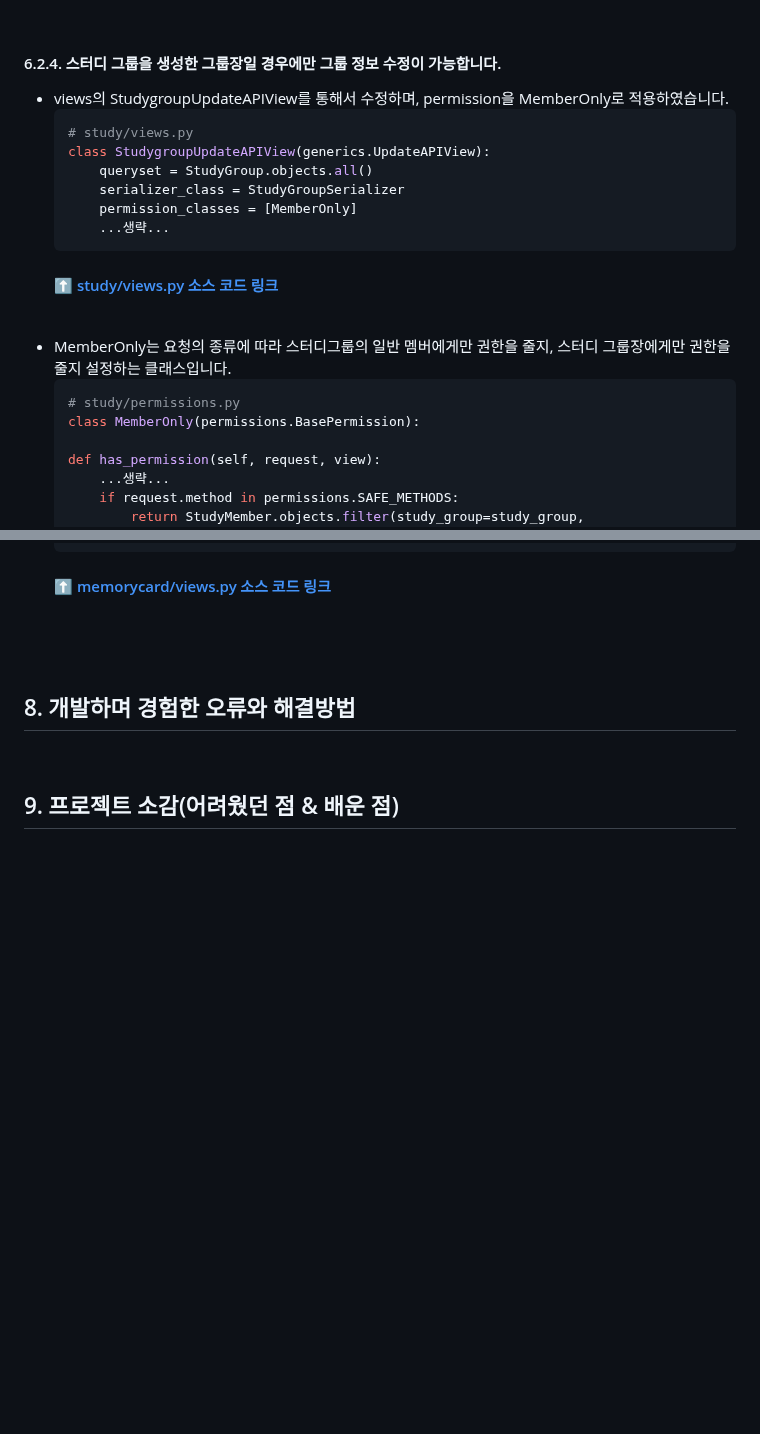
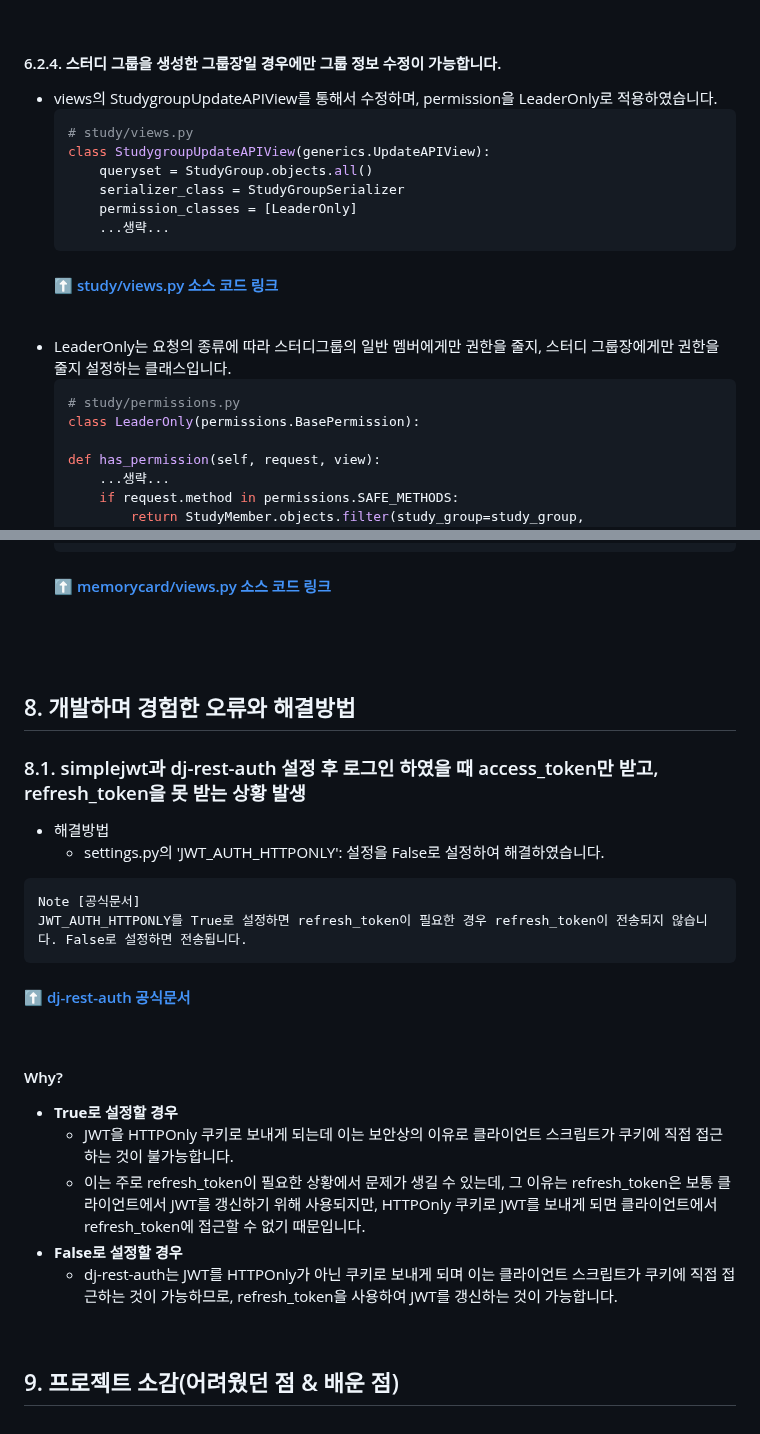
Before and after one commit to Quartett/StudyUs-BE, a Markdown page: README.md, 2 parts joined by grey strips. Drawn GitHub-style; blank space fills up the shorter version.

Commit message:
📝 docs: 발생한 오류 및 해결 방법 내용 추가

````diff
--- a/README.md
+++ b/README.md
@@ -459,21 +459,21 @@ PW : testpw581
     #### [⬆️ study/views.py 소스 코드 링크](https://github.com/Quartett/StudyUs-BE/blob/a4c5149aac0380d89d73febc7d3c1014239aad73/study/views.py#L99C1-L106C1)
     <br>
 #### 6.2.4. 스터디 그룹을 생성한 그룹장일 경우에만 그룹 정보 수정이 가능합니다.
-- views의 StudygroupUpdateAPIView를 통해서 수정하며, permission을 MemberOnly로 적용하였습니다.
+- views의 StudygroupUpdateAPIView를 통해서 수정하며, permission을 LeaderOnly로 적용하였습니다.
     ```python
     # study/views.py
     class StudygroupUpdateAPIView(generics.UpdateAPIView):
         queryset = StudyGroup.objects.all()
         serializer_class = StudyGroupSerializer
-        permission_classes = [MemberOnly]
+        permission_classes = [LeaderOnly]
         ...생략...
     ```
     #### [⬆️ study/views.py 소스 코드 링크](https://github.com/Quartett/StudyUs-BE/blob/3c09f74fcd957792ae28fcacc9178569835bcb41/study/views.py#L65C1-L81C67)
     <br>
-- MemberOnly는 요청의 종류에 따라 스터디그룹의 일반 멤버에게만 권한을 줄지, 스터디 그룹장에게만 권한을 줄지 설정하는 클래스입니다.
+- LeaderOnly는 요청의 종류에 따라 스터디그룹의 일반 멤버에게만 권한을 줄지, 스터디 그룹장에게만 권한을 줄지 설정하는 클래스입니다.
     ```python
     # study/permissions.py
-    class MemberOnly(permissions.BasePermission):
+    class LeaderOnly(permissions.BasePermission):
 
     def has_permission(self, request, view):
         ...생략...
@@ -623,6 +623,22 @@ PW : testpw581
 <br>
 
 ## 8. 개발하며 경험한 오류와 해결방법
+### 8.1. simplejwt과 dj-rest-auth 설정 후 로그인 하였을 때 access_token만 받고, refresh_token을 못 받는 상황 발생
+- 해결방법
+    - settings.py의 'JWT_AUTH_HTTPONLY': 설정을 False로 설정하여 해결하였습니다.
+```
+Note [공식문서]
+JWT_AUTH_HTTPONLY를 True로 설정하면 refresh_token이 필요한 경우 refresh_token이 전송되지 않습니다. False로 설정하면 전송됩니다.
+```
+#### [⬆️ dj-rest-auth 공식문서](https://dj-rest-auth.readthedocs.io/en/latest/configuration.html#configuration)
+<br>
+
+#### Why?
+- **True로 설정할 경우**
+    - JWT을 HTTPOnly 쿠키로 보내게 되는데 이는 보안상의 이유로 클라이언트 스크립트가 쿠키에 직접 접근하는 것이 불가능합니다.
+    - 이는 주로 refresh_token이 필요한 상황에서 문제가 생길 수 있는데, 그 이유는 refresh_token은 보통 클라이언트에서 JWT를 갱신하기 위해 사용되지만, HTTPOnly 쿠키로 JWT를 보내게 되면 클라이언트에서 refresh_token에 접근할 수 없기 때문입니다.
+- **False로 설정할 경우**
+    - dj-rest-auth는 JWT를 HTTPOnly가 아닌 쿠키로 보내게 되며 이는 클라이언트 스크립트가 쿠키에 직접 접근하는 것이 가능하므로, refresh_token을 사용하여 JWT를 갱신하는 것이 가능합니다.
 
 <br>
 
````
